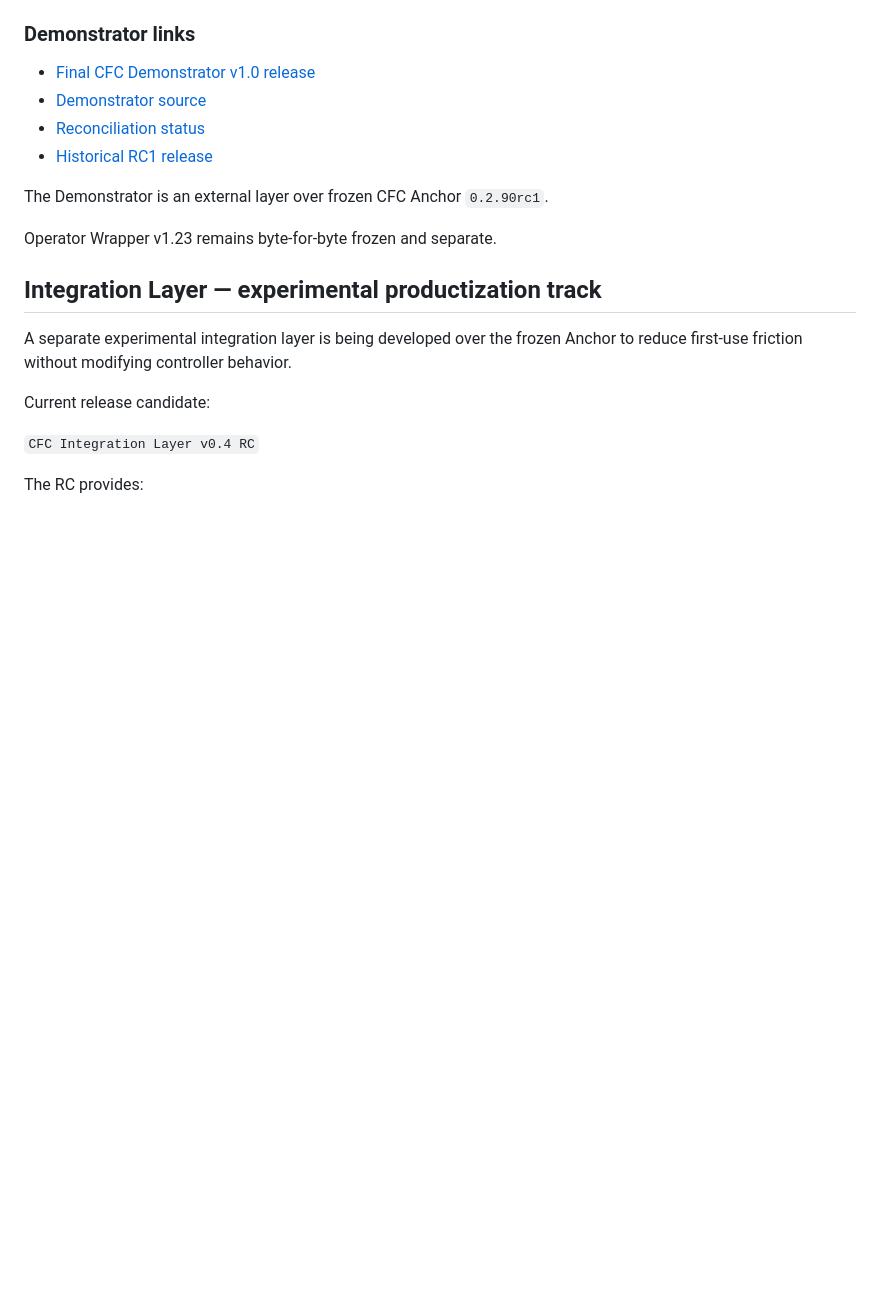
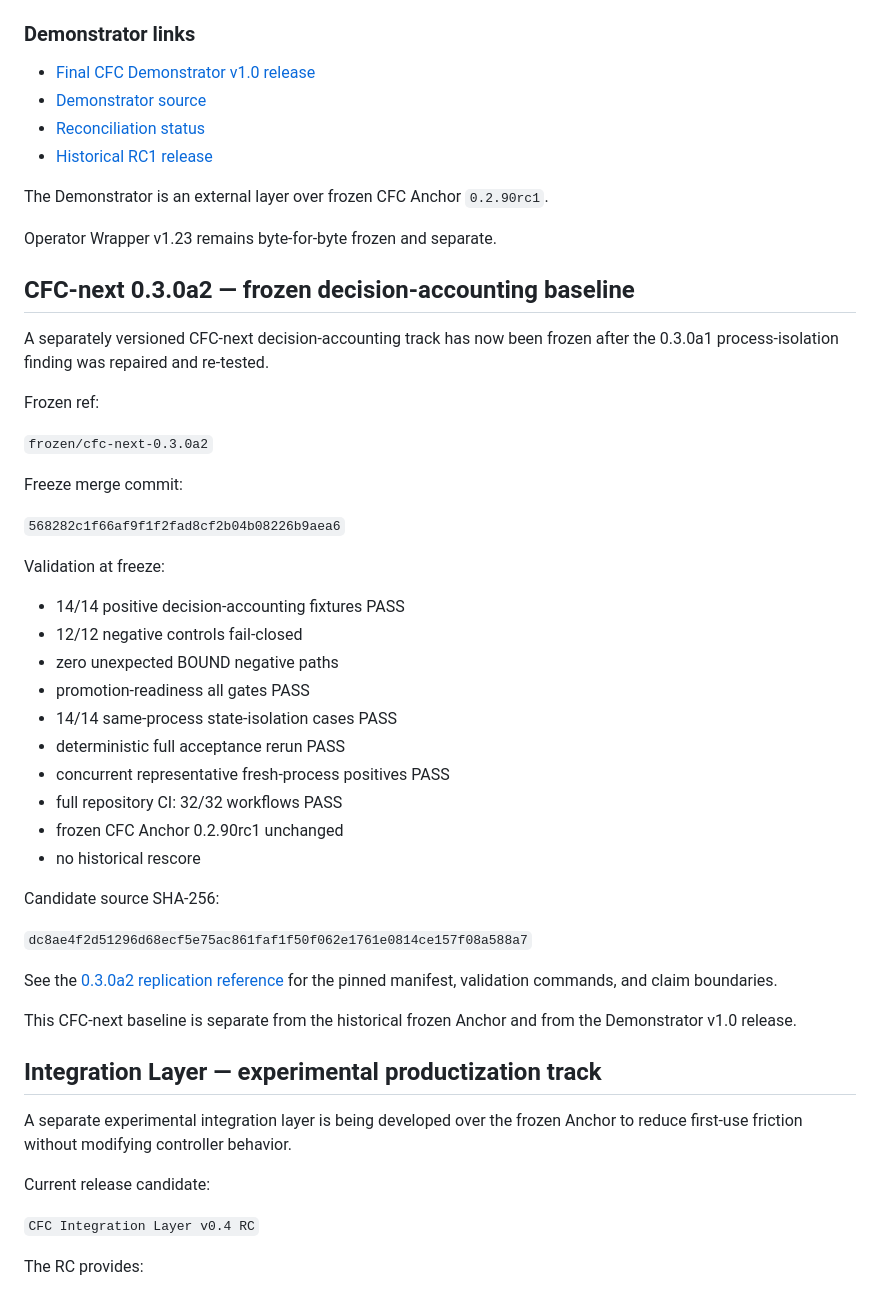
Before and after one commit to iller1/cfc-ai-evaluation, a Markdown page: README.md, the part around the change. Rendered like a GitHub page; blank space fills up the shorter version.

Commit message:
Publish CFC-next 0.3.0a2 frozen baseline reference

```diff
--- a/README.md
+++ b/README.md
@@ -62,6 +62,42 @@ The Demonstrator is an external layer over frozen CFC Anchor `0.2.90rc1`.
 
 Operator Wrapper v1.23 remains byte-for-byte frozen and separate.
 
+## CFC-next 0.3.0a2 — frozen decision-accounting baseline
+
+A separately versioned CFC-next decision-accounting track has now been frozen
+after the 0.3.0a1 process-isolation finding was repaired and re-tested.
+
+Frozen ref:
+
+`frozen/cfc-next-0.3.0a2`
+
+Freeze merge commit:
+
+`568282c1f66af9f1f2fad8cf2b04b08226b9aea6`
+
+Validation at freeze:
+
+- 14/14 positive decision-accounting fixtures PASS
+- 12/12 negative controls fail-closed
+- zero unexpected BOUND negative paths
+- promotion-readiness all gates PASS
+- 14/14 same-process state-isolation cases PASS
+- deterministic full acceptance rerun PASS
+- concurrent representative fresh-process positives PASS
+- full repository CI: 32/32 workflows PASS
+- frozen CFC Anchor 0.2.90rc1 unchanged
+- no historical rescore
+
+Candidate source SHA-256:
+
+`dc8ae4f2d51296d68ecf5e75ac861faf1f50f062e1761e0814ce157f08a588a7`
+
+See the [0.3.0a2 replication reference](replication/cfc-next-0.3.0a2/)
+for the pinned manifest, validation commands, and claim boundaries.
+
+This CFC-next baseline is separate from the historical frozen Anchor and from
+the Demonstrator v1.0 release.
+
 ## Integration Layer — experimental productization track
 
 A separate experimental integration layer is being developed over the frozen Anchor to reduce first-use friction without modifying controller behavior.
```
